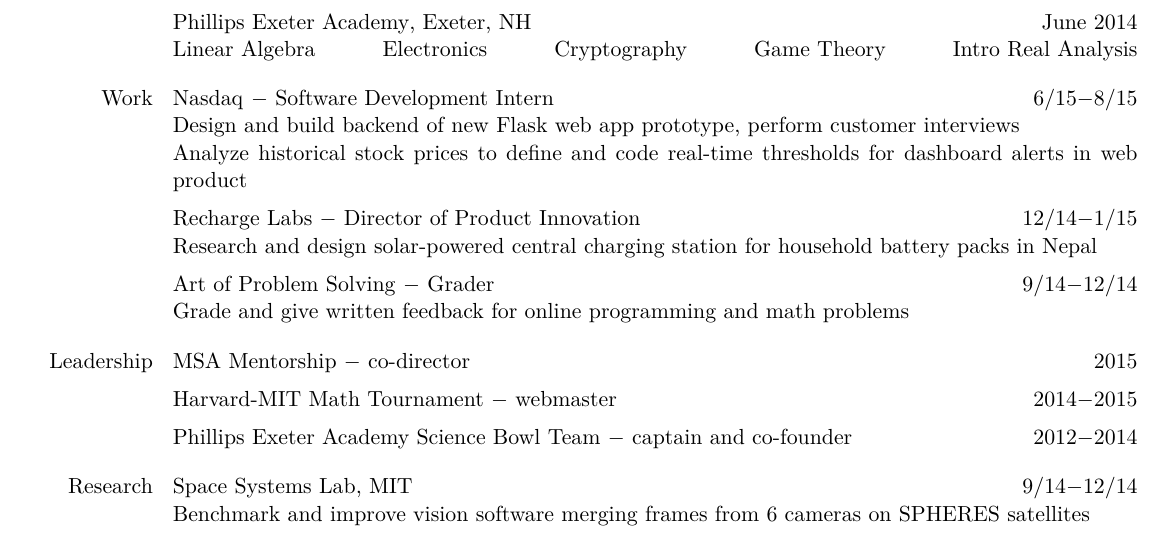
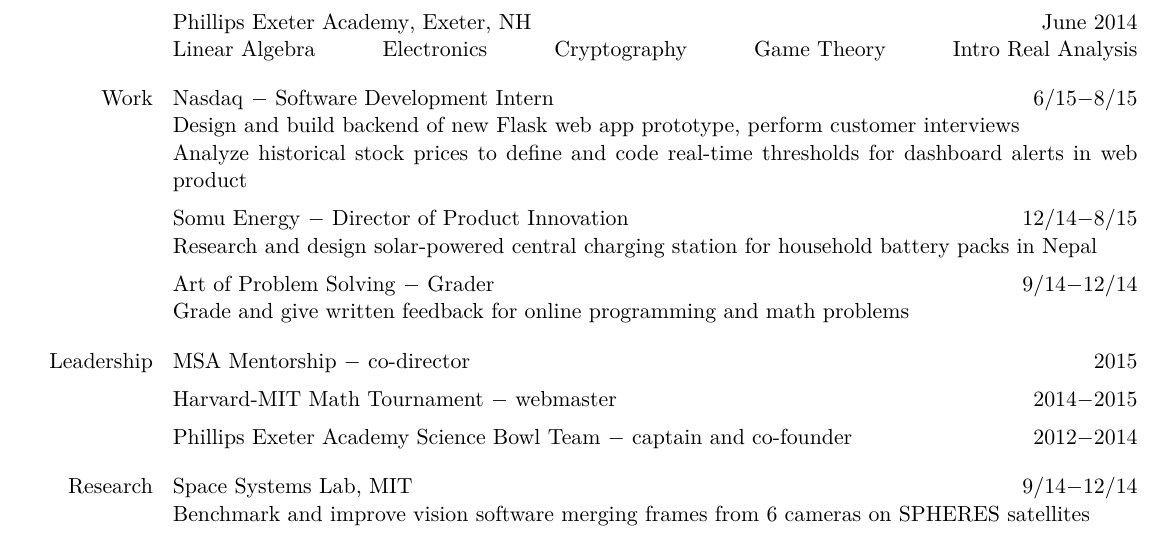
Before and after one commit to vahidfazelrezai/vahidfazelrezai.github.io, a LaTeX CV (assets/resume.tex): part of page 1 of 2, cut so that both start at the same text. Compiled offline with XeLaTeX.

Commit message:
update somu name

```diff
--- a/assets/resume.tex
+++ b/assets/resume.tex
@@ -94,7 +94,7 @@
 
 \gap
 
-\bt{Recharge Labs}\dash \emph{Director of Product Innovation} \hfill 12/14$-$1/15
+\bt{Somu Energy}\dash \emph{Director of Product Innovation} \hfill 12/14$-$8/15
 
 Research and design solar-powered central charging station for household battery packs in Nepal
 
```
Also changed, not shown: assets/resume.pdf, 1 other file.
